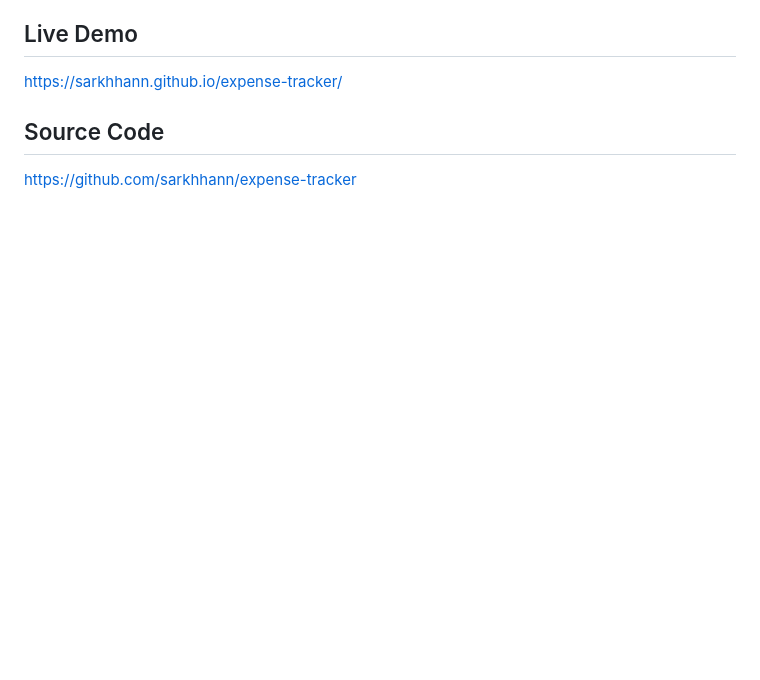
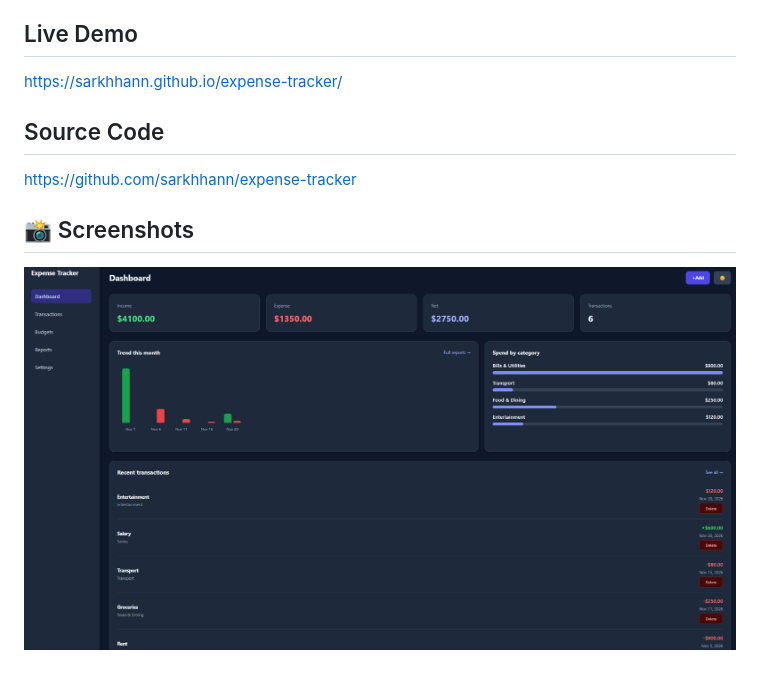
Before and after one commit to sarkhhann/expense-tracker, a Markdown page: README.md, the part around the change. Drawn GitHub-style; pictures changed too: screenshots/dashboard.png (added); blank space fills up the shorter version.

Commit message:
Add Expense Tracker dashboard screenshot

```diff
--- a/README.md
+++ b/README.md
@@ -29,3 +29,8 @@ https://sarkhhann.github.io/expense-tracker/
 ## Source Code
 
 https://github.com/sarkhhann/expense-tracker
+
+
+## 📸 Screenshots
+
+![Expense Tracker Dashboard](screenshots/dashboard.png)
```
